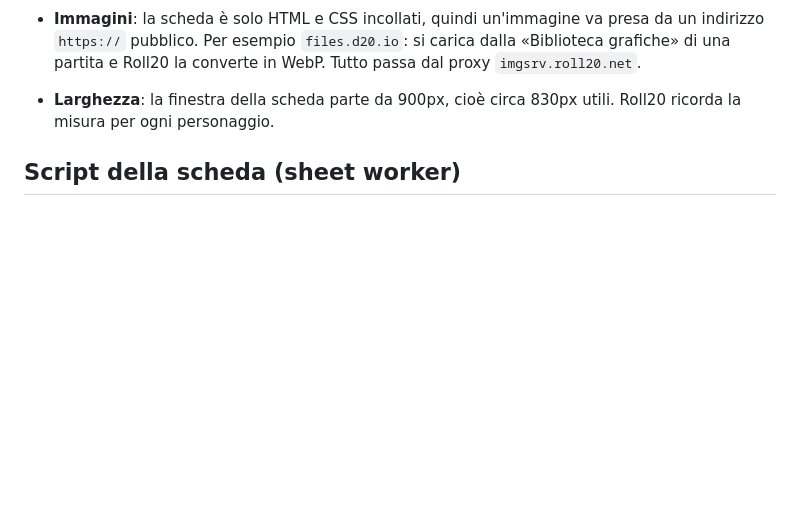
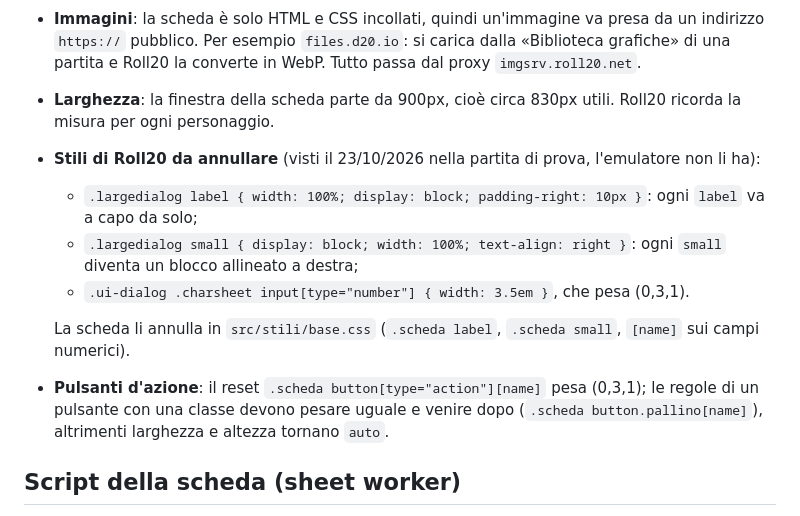
Before and after one commit to ElGreZZo/scheda-paradise-hell-and-gun, a Markdown page: docs/roll20.md, the part around the change. GitHub-like rendering; blank space fills up the shorter version.

Commit message:
docs(roll20): annota la partita di prova e gli stili di Roll20 da annullare
Co-Authored-By: Claude Opus 5.5 <noreply@anthropic.com>

```diff
--- a/docs/roll20.md
+++ b/docs/roll20.md
@@ -29,6 +29,13 @@ Raccolto lavorando alla scheda di Farsight (repo `Farsight custom sheet`, settem
 - **Pulsanti di tiro**: un `@{campo}` senza un input (anche nascosto) con valore iniziale dà «No attribute was found» in chat. Uno `<span name="attr_…">` non basta.
 - **Immagini**: la scheda è solo HTML e CSS incollati, quindi un'immagine va presa da un indirizzo `https://` pubblico. Per esempio `files.d20.io`: si carica dalla «Biblioteca grafiche» di una partita e Roll20 la converte in WebP. Tutto passa dal proxy `imgsrv.roll20.net`.
 - **Larghezza**: la finestra della scheda parte da 900px, cioè circa 830px utili. Roll20 ricorda la misura per ogni personaggio.
+- **Stili di Roll20 da annullare** (visti il 23/10/2026 nella partita di prova, l'emulatore non li ha):
+  - `.largedialog label { width: 100%; display: block; padding-right: 10px }`: ogni `label` va a capo da solo;
+  - `.largedialog small { display: block; width: 100%; text-align: right }`: ogni `small` diventa un blocco allineato a destra;
+  - `.ui-dialog .charsheet input[type="number"] { width: 3.5em }`, che pesa (0,3,1).
+
+  La scheda li annulla in `src/stili/base.css` (`.scheda label`, `.scheda small`, `[name]` sui campi numerici).
+- **Pulsanti d'azione**: il reset `.scheda button[type="action"][name]` pesa (0,3,1); le regole di un pulsante con una classe devono pesare uguale e venire dopo (`.scheda button.pallino[name]`), altrimenti larghezza e altezza tornano `auto`.
 
 ## Script della scheda (sheet worker)
 
```
Also changed, not shown: 1 other file.
